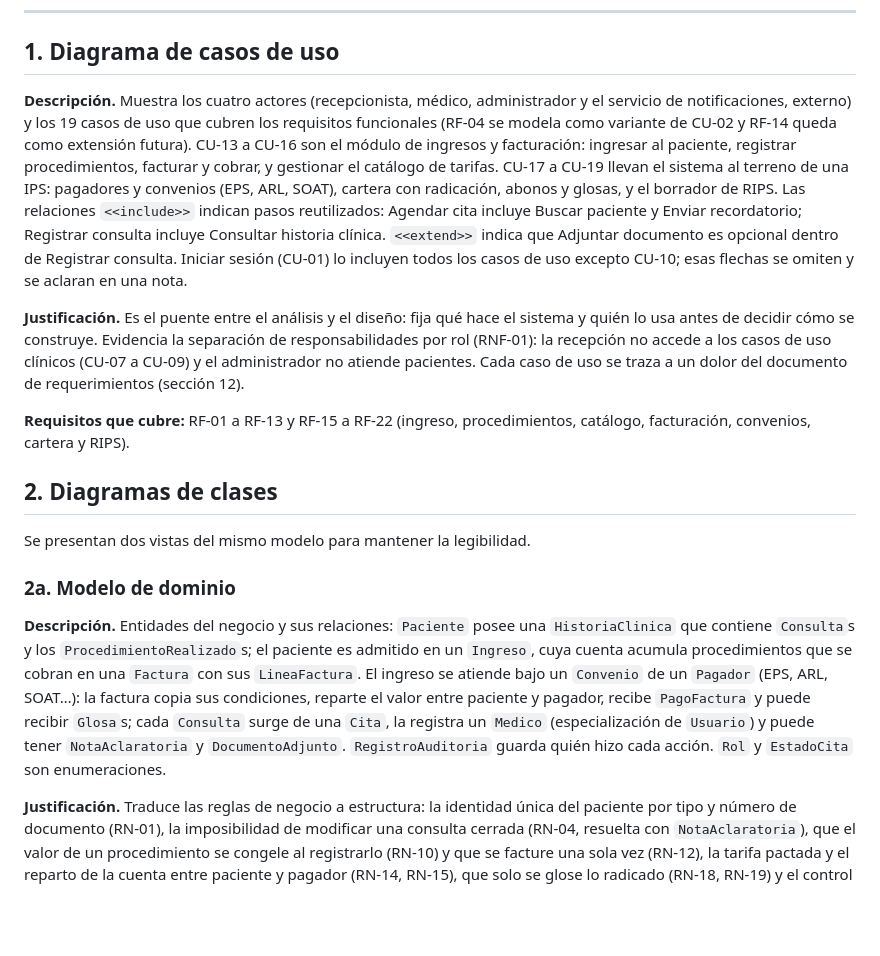
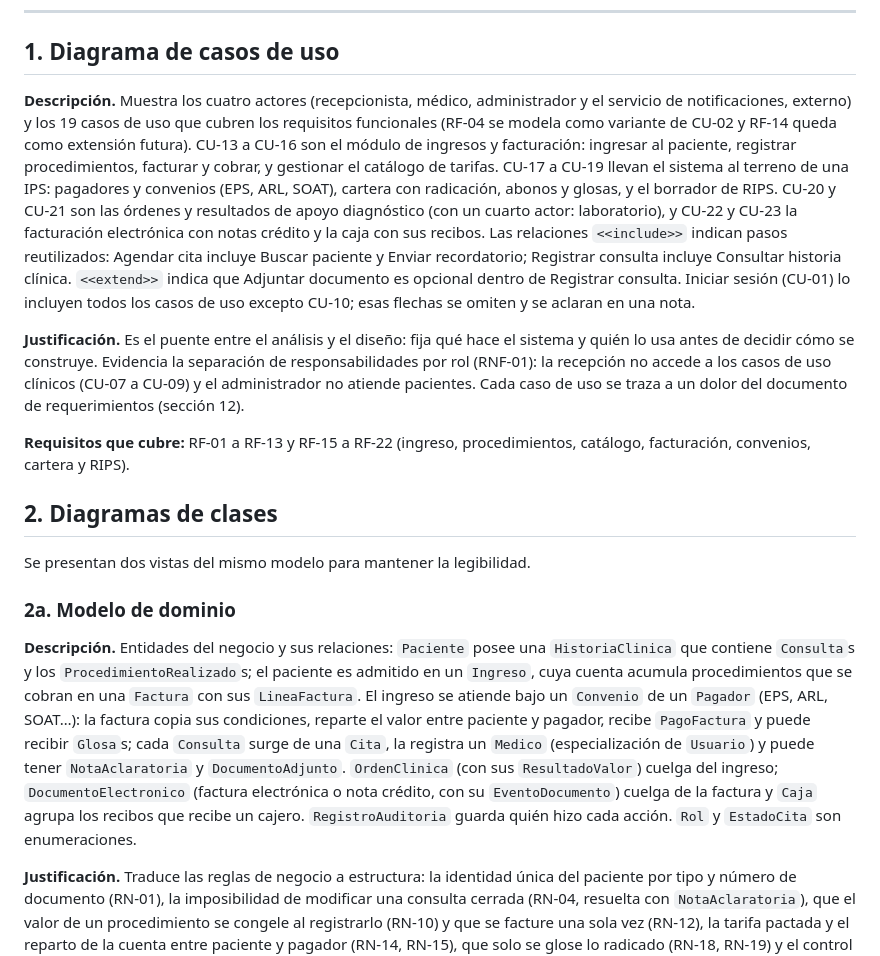
Before and after one commit to JNACHO2001/consultorio-medico, a Markdown page: docs/uml/README.md, the part around the change. Rendered like a GitHub page; blank space fills up the shorter version.

Commit message:
Documentación de los diagramas: órdenes, facturación electrónica y caja

```diff
--- a/docs/uml/README.md
+++ b/docs/uml/README.md
@@ -25,7 +25,7 @@ java -jar plantuml.jar -tsvg -o img *.puml
 
 ## 1. Diagrama de casos de uso
 
-**Descripción.** Muestra los cuatro actores (recepcionista, médico, administrador y el servicio de notificaciones, externo) y los 19 casos de uso que cubren los requisitos funcionales (RF-04 se modela como variante de CU-02 y RF-14 queda como extensión futura). CU-13 a CU-16 son el módulo de ingresos y facturación: ingresar al paciente, registrar procedimientos, facturar y cobrar, y gestionar el catálogo de tarifas. CU-17 a CU-19 llevan el sistema al terreno de una IPS: pagadores y convenios (EPS, ARL, SOAT), cartera con radicación, abonos y glosas, y el borrador de RIPS. Las relaciones `<<include>>` indican pasos reutilizados: Agendar cita incluye Buscar paciente y Enviar recordatorio; Registrar consulta incluye Consultar historia clínica. `<<extend>>` indica que Adjuntar documento es opcional dentro de Registrar consulta. Iniciar sesión (CU-01) lo incluyen todos los casos de uso excepto CU-10; esas flechas se omiten y se aclaran en una nota.
+**Descripción.** Muestra los cuatro actores (recepcionista, médico, administrador y el servicio de notificaciones, externo) y los 19 casos de uso que cubren los requisitos funcionales (RF-04 se modela como variante de CU-02 y RF-14 queda como extensión futura). CU-13 a CU-16 son el módulo de ingresos y facturación: ingresar al paciente, registrar procedimientos, facturar y cobrar, y gestionar el catálogo de tarifas. CU-17 a CU-19 llevan el sistema al terreno de una IPS: pagadores y convenios (EPS, ARL, SOAT), cartera con radicación, abonos y glosas, y el borrador de RIPS. CU-20 y CU-21 son las órdenes y resultados de apoyo diagnóstico (con un cuarto actor: laboratorio), y CU-22 y CU-23 la facturación electrónica con notas crédito y la caja con sus recibos. Las relaciones `<<include>>` indican pasos reutilizados: Agendar cita incluye Buscar paciente y Enviar recordatorio; Registrar consulta incluye Consultar historia clínica. `<<extend>>` indica que Adjuntar documento es opcional dentro de Registrar consulta. Iniciar sesión (CU-01) lo incluyen todos los casos de uso excepto CU-10; esas flechas se omiten y se aclaran en una nota.
 
 **Justificación.** Es el puente entre el análisis y el diseño: fija qué hace el sistema y quién lo usa antes de decidir cómo se construye. Evidencia la separación de responsabilidades por rol (RNF-01): la recepción no accede a los casos de uso clínicos (CU-07 a CU-09) y el administrador no atiende pacientes. Cada caso de uso se traza a un dolor del documento de requerimientos (sección 12).
 
@@ -37,7 +37,7 @@ Se presentan dos vistas del mismo modelo para mantener la legibilidad.
 
 ### 2a. Modelo de dominio
 
-**Descripción.** Entidades del negocio y sus relaciones: `Paciente` posee una `HistoriaClinica` que contiene `Consulta`s y los `ProcedimientoRealizado`s; el paciente es admitido en un `Ingreso`, cuya cuenta acumula procedimientos que se cobran en una `Factura` con sus `LineaFactura`. El ingreso se atiende bajo un `Convenio` de un `Pagador` (EPS, ARL, SOAT…): la factura copia sus condiciones, reparte el valor entre paciente y pagador, recibe `PagoFactura` y puede recibir `Glosa`s; cada `Consulta` surge de una `Cita`, la registra un `Medico` (especialización de `Usuario`) y puede tener `NotaAclaratoria` y `DocumentoAdjunto`. `RegistroAuditoria` guarda quién hizo cada acción. `Rol` y `EstadoCita` son enumeraciones.
+**Descripción.** Entidades del negocio y sus relaciones: `Paciente` posee una `HistoriaClinica` que contiene `Consulta`s y los `ProcedimientoRealizado`s; el paciente es admitido en un `Ingreso`, cuya cuenta acumula procedimientos que se cobran en una `Factura` con sus `LineaFactura`. El ingreso se atiende bajo un `Convenio` de un `Pagador` (EPS, ARL, SOAT…): la factura copia sus condiciones, reparte el valor entre paciente y pagador, recibe `PagoFactura` y puede recibir `Glosa`s; cada `Consulta` surge de una `Cita`, la registra un `Medico` (especialización de `Usuario`) y puede tener `NotaAclaratoria` y `DocumentoAdjunto`. `OrdenClinica` (con sus `ResultadoValor`) cuelga del ingreso; `DocumentoElectronico` (factura electrónica o nota crédito, con su `EventoDocumento`) cuelga de la factura y `Caja` agrupa los recibos que recibe un cajero. `RegistroAuditoria` guarda quién hizo cada acción. `Rol` y `EstadoCita` son enumeraciones.
 
 **Justificación.** Traduce las reglas de negocio a estructura: la identidad única del paciente por tipo y número de documento (RN-01), la imposibilidad de modificar una consulta cerrada (RN-04, resuelta con `NotaAclaratoria`), que el valor de un procedimiento se congele al registrarlo (RN-10) y que se facture una sola vez (RN-12), la tarifa pactada y el reparto de la cuenta entre paciente y pagador (RN-14, RN-15), que solo se glose lo radicado (RN-18, RN-19) y el control de acceso por rol (RNF-01). Separar `HistoriaClinica` de `Paciente` permite conservar el historial completo sin duplicar datos personales (D-02).
 
```
